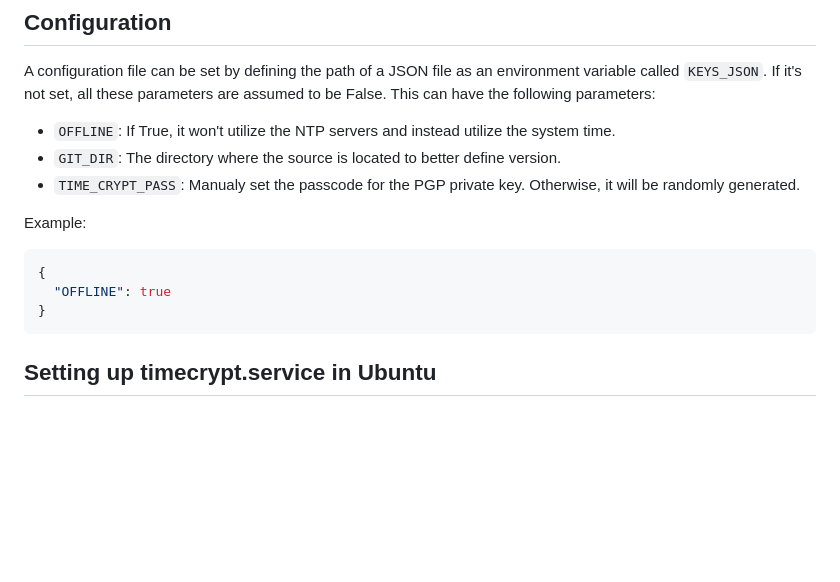
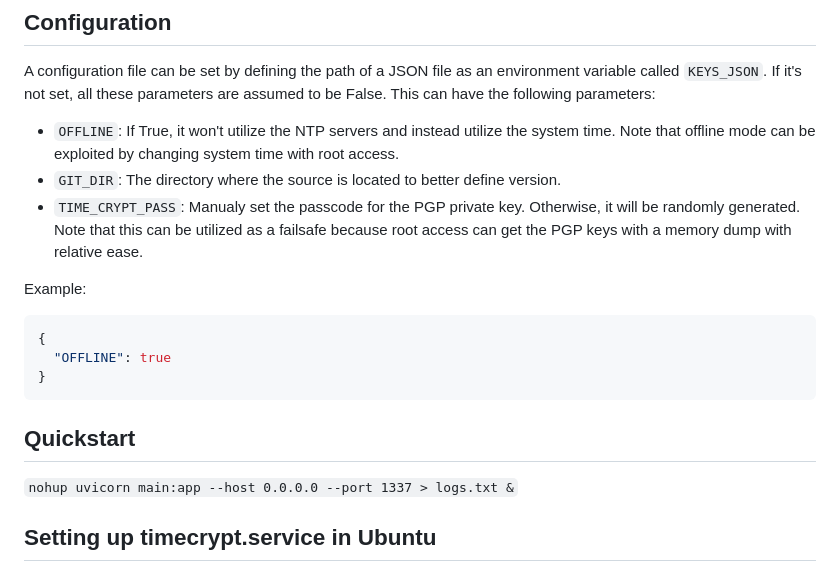
Before and after one commit to hammad93/time_crypt, a Markdown page: README.md, the part around the change. GitHub-like rendering; blank space fills up the shorter version.

Commit message:
Update README with exploit disclaimer

````diff
--- a/README.md
+++ b/README.md
@@ -35,9 +35,9 @@ ntlib
 ## Configuration
 A configuration file can be set by defining the path of a JSON file as an environment variable called `KEYS_JSON`. If it's not set, all these parameters are assumed to be False. This can have the following parameters:
 
-- `OFFLINE`: If True, it won't utilize the NTP servers and instead utilize the system time.
+- `OFFLINE`: If True, it won't utilize the NTP servers and instead utilize the system time. Note that offline mode can be exploited by changing system time with root access.
 - `GIT_DIR`: The directory where the source is located to better define version.
-- `TIME_CRYPT_PASS`: Manualy set the passcode for the PGP private key. Otherwise, it will be randomly generated.
+- `TIME_CRYPT_PASS`: Manualy set the passcode for the PGP private key. Otherwise, it will be randomly generated. Note that this can be utilized as a failsafe because root access can get the PGP keys with a memory dump with relative ease.
 
 Example:
 
@@ -46,6 +46,10 @@ Example:
   "OFFLINE": true
 }
 ```
+
+## Quickstart
+
+`nohup uvicorn main:app --host 0.0.0.0 --port 1337 > logs.txt &`
 
 <h2>Setting up timecrypt.service in Ubuntu</h2>
 
````
